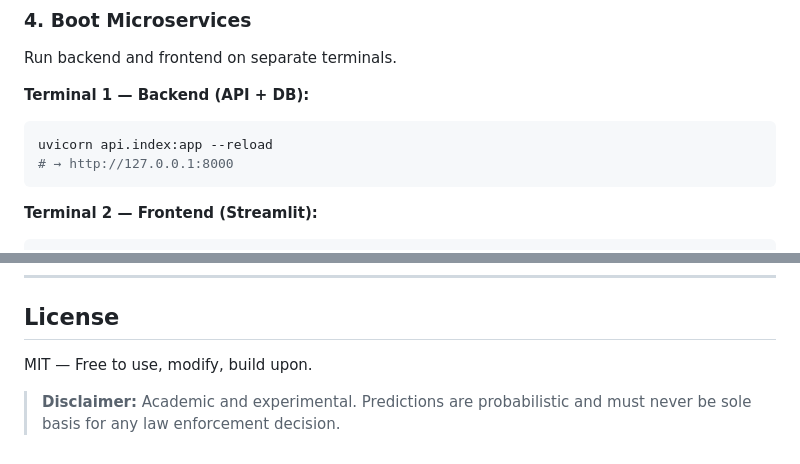
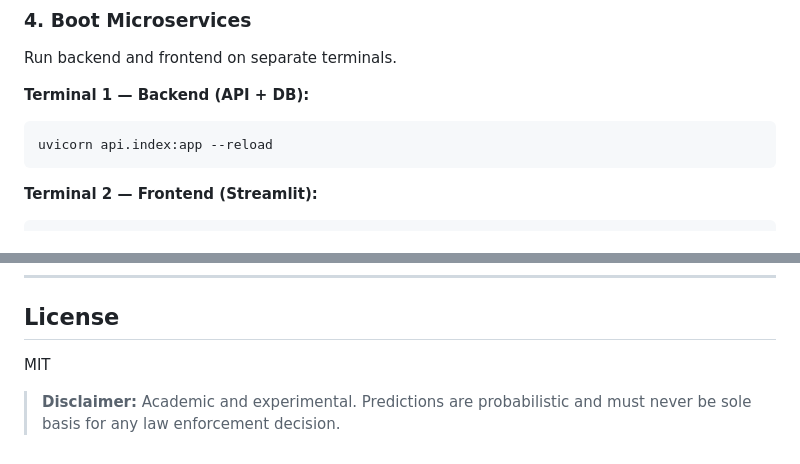
Before and after one commit to nish-debug15/crime_prediction, a Markdown page: README.md, 2 parts joined by grey strips. Rendered like a GitHub page.

````diff
--- a/README.md
+++ b/README.md
@@ -102,7 +102,6 @@ Run backend and frontend on separate terminals.
 **Terminal 1 — Backend (API + DB):**
 ```bash
 uvicorn api.index:app --reload
-# → http://127.0.0.1:8000
 ```
 
 **Terminal 2 — Frontend (Streamlit):**
@@ -140,6 +139,6 @@ Nishit Patel, Pranav Adhikari, Pragun, Unique Bhakta Shrestha, Sameera Simha J
 
 ## License
 
-MIT — Free to use, modify, build upon.
+MIT
 
 > **Disclaimer:** Academic and experimental. Predictions are probabilistic and must never be sole basis for any law enforcement decision.
````
